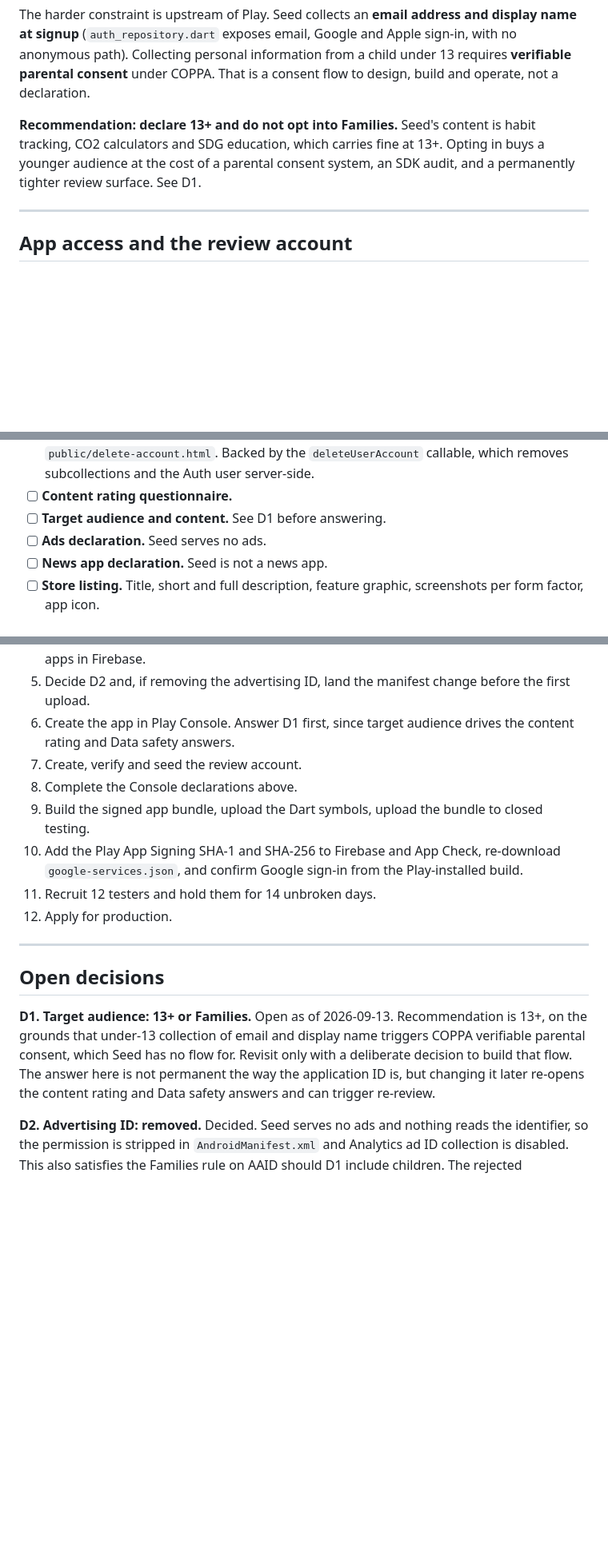
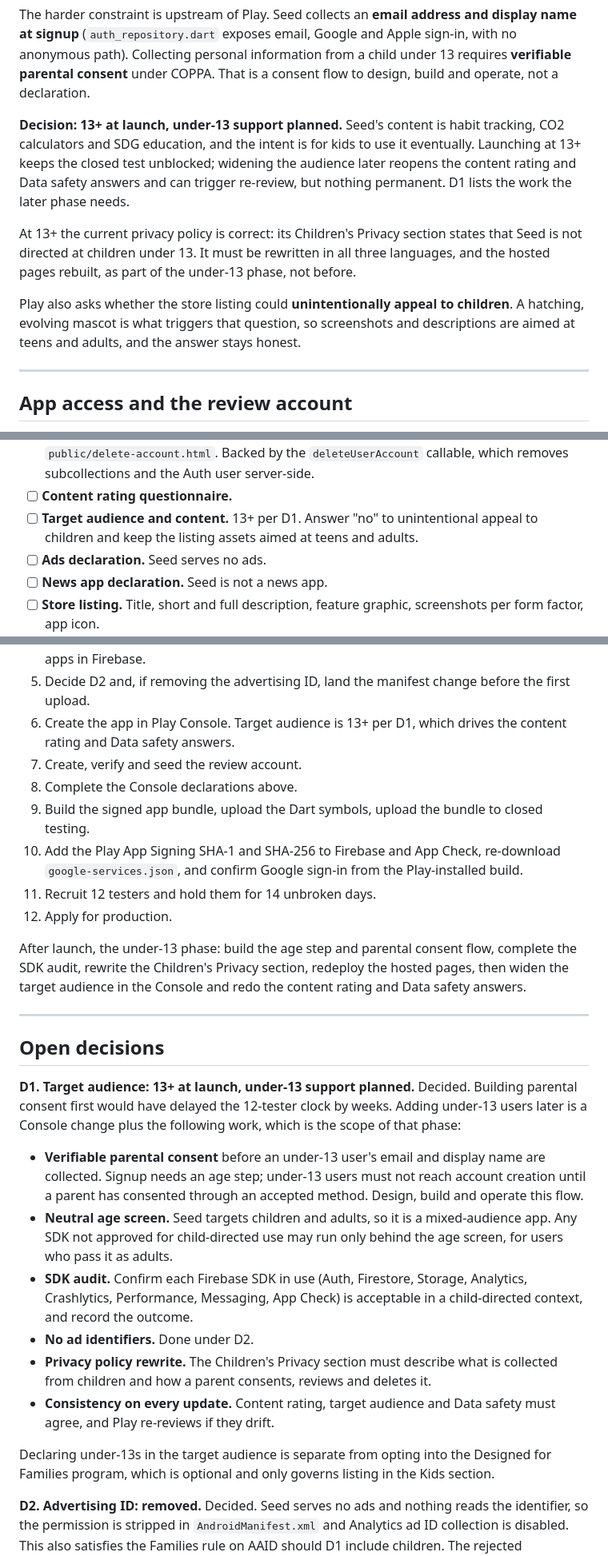
Before and after one commit to Miles-and-miles-away/Seed, a Markdown page: Plan/PLAY_STORE_DEPLOYMENT.md, 3 parts joined by grey strips. Shown at 80% size. GitHub-like rendering; blank space fills up the shorter version.

Commit message:
docs: decide 13+ launch audience and scope the under-13 phase

```diff
--- a/Plan/PLAY_STORE_DEPLOYMENT.md
+++ b/Plan/PLAY_STORE_DEPLOYMENT.md
@@ -106,11 +106,22 @@ personal information from a child under 13 requires **verifiable
 parental consent** under COPPA. That is a consent flow to design,
 build and operate, not a declaration.
 
-**Recommendation: declare 13+ and do not opt into Families.** Seed's
-content is habit tracking, CO2 calculators and SDG education, which
-carries fine at 13+. Opting in buys a younger audience at the cost of
-a parental consent system, an SDK audit, and a permanently tighter
-review surface. See D1.
+**Decision: 13+ at launch, under-13 support planned.** Seed's content
+is habit tracking, CO2 calculators and SDG education, and the intent is
+for kids to use it eventually. Launching at 13+ keeps the closed test
+unblocked; widening the audience later reopens the content rating and
+Data safety answers and can trigger re-review, but nothing permanent.
+D1 lists the work the later phase needs.
+
+At 13+ the current privacy policy is correct: its Children's Privacy
+section states that Seed is not directed at children under 13. It must
+be rewritten in all three languages, and the hosted pages rebuilt, as
+part of the under-13 phase, not before.
+
+Play also asks whether the store listing could **unintentionally
+appeal to children**. A hatching, evolving mascot is what triggers that
+question, so screenshots and descriptions are aimed at teens and
+adults, and the answer stays honest.
 
 ---
 
@@ -155,7 +166,9 @@ nowhere else, so an unverified review account is a dead end.
       `deleteUserAccount` callable, which removes subcollections and
       the Auth user server-side.
 - [ ] **Content rating questionnaire.**
-- [ ] **Target audience and content.** See D1 before answering.
+- [ ] **Target audience and content.** 13+ per D1. Answer "no" to
+      unintentional appeal to children and keep the listing assets
+      aimed at teens and adults.
 - [ ] **Ads declaration.** Seed serves no ads.
 - [ ] **News app declaration.** Seed is not a news app.
 - [ ] **Store listing.** Title, short and full description, feature
@@ -225,8 +238,8 @@ increase on every upload; Play rejects a reused one.
    delete the `com.seedapp` apps in Firebase.
 5. Decide D2 and, if removing the advertising ID, land the manifest
    change before the first upload.
-6. Create the app in Play Console. Answer D1 first, since target
-   audience drives the content rating and Data safety answers.
+6. Create the app in Play Console. Target audience is 13+ per D1,
+   which drives the content rating and Data safety answers.
 7. Create, verify and seed the review account.
 8. Complete the Console declarations above.
 9. Build the signed app bundle, upload the Dart symbols, upload the
@@ -237,17 +250,40 @@ increase on every upload; Play rejects a reused one.
 11. Recruit 12 testers and hold them for 14 unbroken days.
 12. Apply for production.
 
+After launch, the under-13 phase: build the age step and parental
+consent flow, complete the SDK audit, rewrite the Children's Privacy
+section, redeploy the hosted pages, then widen the target audience in
+the Console and redo the content rating and Data safety answers.
+
 ---
 
 ## Open decisions
 
-**D1. Target audience: 13+ or Families.** Open as of 2026-09-13.
-Recommendation is 13+, on the grounds that under-13 collection of
-email and display name triggers COPPA verifiable parental consent,
-which Seed has no flow for. Revisit only with a deliberate decision to
-build that flow. The answer here is not permanent the way the
-application ID is, but changing it later re-opens the content rating
-and Data safety answers and can trigger re-review.
+**D1. Target audience: 13+ at launch, under-13 support planned.**
+Decided. Building parental consent first would have delayed the
+12-tester clock by weeks. Adding under-13 users later is a Console
+change plus the following work, which is the scope of that phase:
+
+- **Verifiable parental consent** before an under-13 user's email and
+  display name are collected. Signup needs an age step; under-13 users
+  must not reach account creation until a parent has consented through
+  an accepted method. Design, build and operate this flow.
+- **Neutral age screen.** Seed targets children and adults, so it is a
+  mixed-audience app. Any SDK not approved for child-directed use may
+  run only behind the age screen, for users who pass it as adults.
+- **SDK audit.** Confirm each Firebase SDK in use (Auth, Firestore,
+  Storage, Analytics, Crashlytics, Performance, Messaging, App Check)
+  is acceptable in a child-directed context, and record the outcome.
+- **No ad identifiers.** Done under D2.
+- **Privacy policy rewrite.** The Children's Privacy section must
+  describe what is collected from children and how a parent consents,
+  reviews and deletes it.
+- **Consistency on every update.** Content rating, target audience and
+  Data safety must agree, and Play re-reviews if they drift.
+
+Declaring under-13s in the target audience is separate from opting
+into the Designed for Families program, which is optional and only
+governs listing in the Kids section.
 
 **D2. Advertising ID: removed.** Decided. Seed serves no ads and
 nothing reads the identifier, so the permission is stripped in
```
